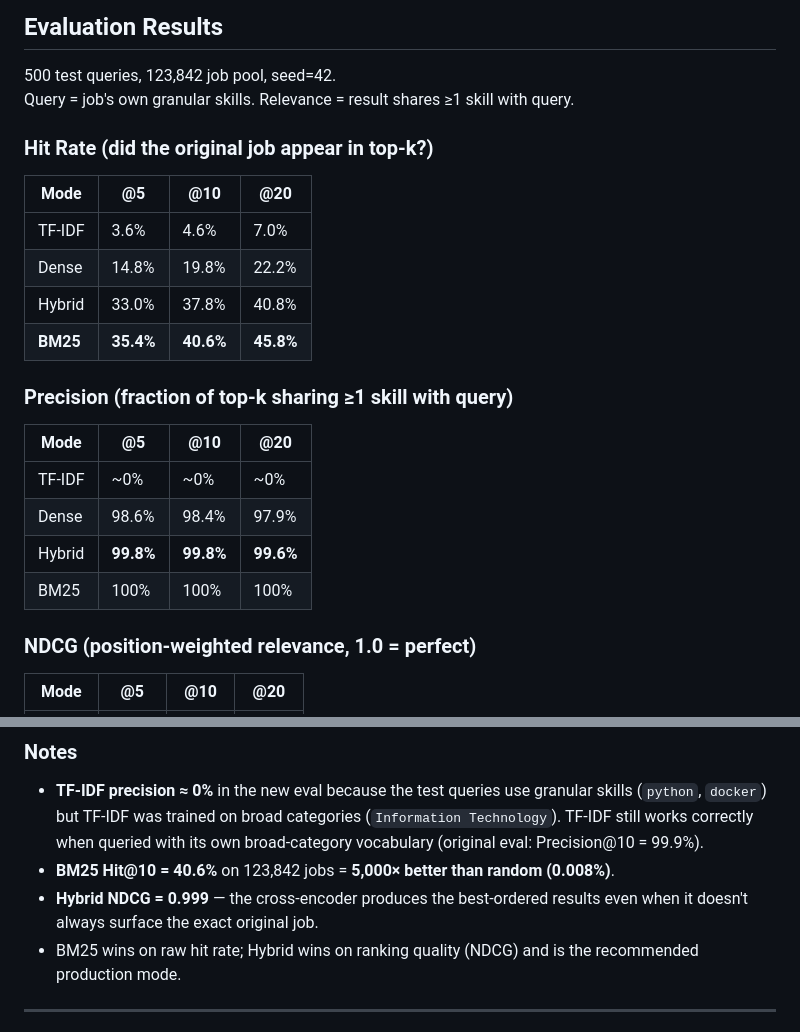
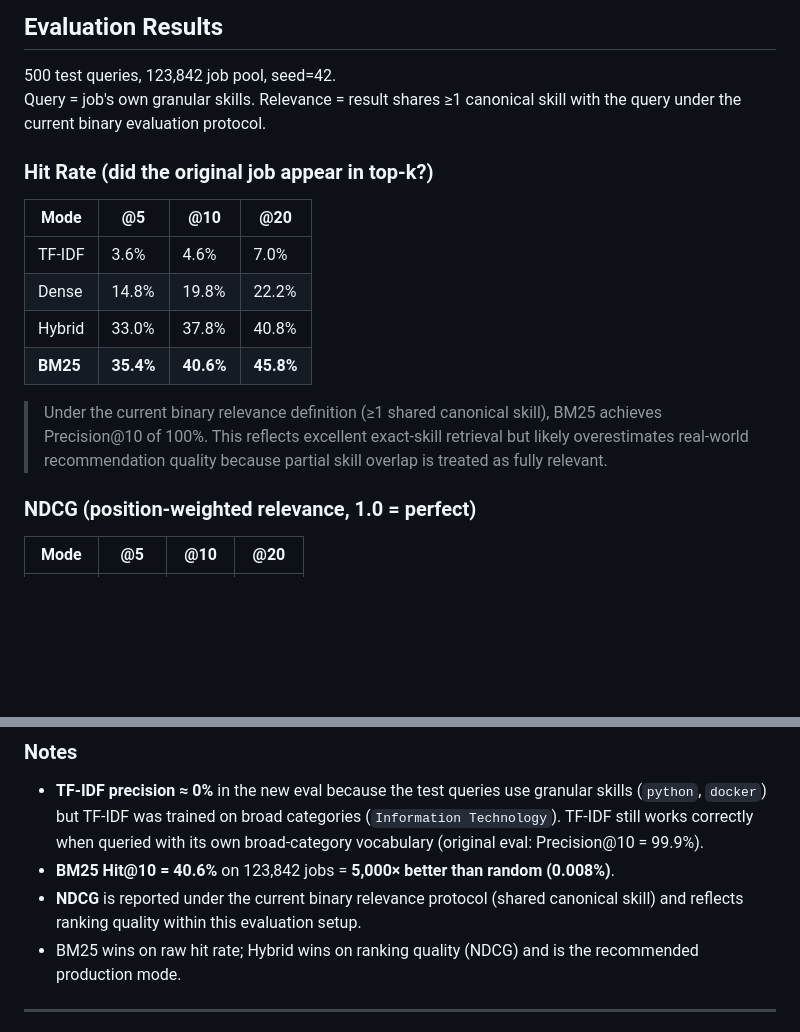
Before and after one commit to Harshita6097/AI-Powered-Job-Recommendation-System, a Markdown page: README.md, 2 parts joined by grey strips. GitHub-like rendering; blank space fills up the shorter version.

Commit message:
Update README: revise Evaluation Results section per spec

```diff
--- a/README.md
+++ b/README.md
@@ -119,7 +119,7 @@ User skills / Resume PDF
 ## Evaluation Results
 
 500 test queries, 123,842 job pool, seed=42.
-Query = job's own granular skills. Relevance = result shares ≥1 skill with query.
+Query = job's own granular skills. Relevance = result shares ≥1 canonical skill with the query under the current binary evaluation protocol.
 
 ### Hit Rate (did the original job appear in top-k?)
 
@@ -130,14 +130,7 @@ Query = job's own granular skills. Relevance = result shares ≥1 skill with que
 | Hybrid | 33.0% | 37.8% | 40.8% |
 | **BM25** | **35.4%** | **40.6%** | **45.8%** |
 
-### Precision (fraction of top-k sharing ≥1 skill with query)
-
-| Mode | @5 | @10 | @20 |
-|---|---|---|---|
-| TF-IDF | ~0% | ~0% | ~0% |
-| Dense | 98.6% | 98.4% | 97.9% |
-| Hybrid | **99.8%** | **99.8%** | **99.6%** |
-| BM25 | 100% | 100% | 100% |
+> Under the current binary relevance definition (≥1 shared canonical skill), BM25 achieves Precision@10 of 100%. This reflects excellent exact-skill retrieval but likely overestimates real-world recommendation quality because partial skill overlap is treated as fully relevant.
 
 ### NDCG (position-weighted relevance, 1.0 = perfect)
 
@@ -152,7 +145,7 @@ Query = job's own granular skills. Relevance = result shares ≥1 skill with que
 
 - **TF-IDF precision ≈ 0%** in the new eval because the test queries use granular skills (`python`, `docker`) but TF-IDF was trained on broad categories (`Information Technology`). TF-IDF still works correctly when queried with its own broad-category vocabulary (original eval: Precision@10 = 99.9%).
 - **BM25 Hit@10 = 40.6%** on 123,842 jobs = **5,000× better than random (0.008%)**.
-- **Hybrid NDCG = 0.999** — the cross-encoder produces the best-ordered results even when it doesn't always surface the exact original job.
+- **NDCG** is reported under the current binary relevance protocol (shared canonical skill) and reflects ranking quality within this evaluation setup.
 - BM25 wins on raw hit rate; Hybrid wins on ranking quality (NDCG) and is the recommended production mode.
 
 ---
```
